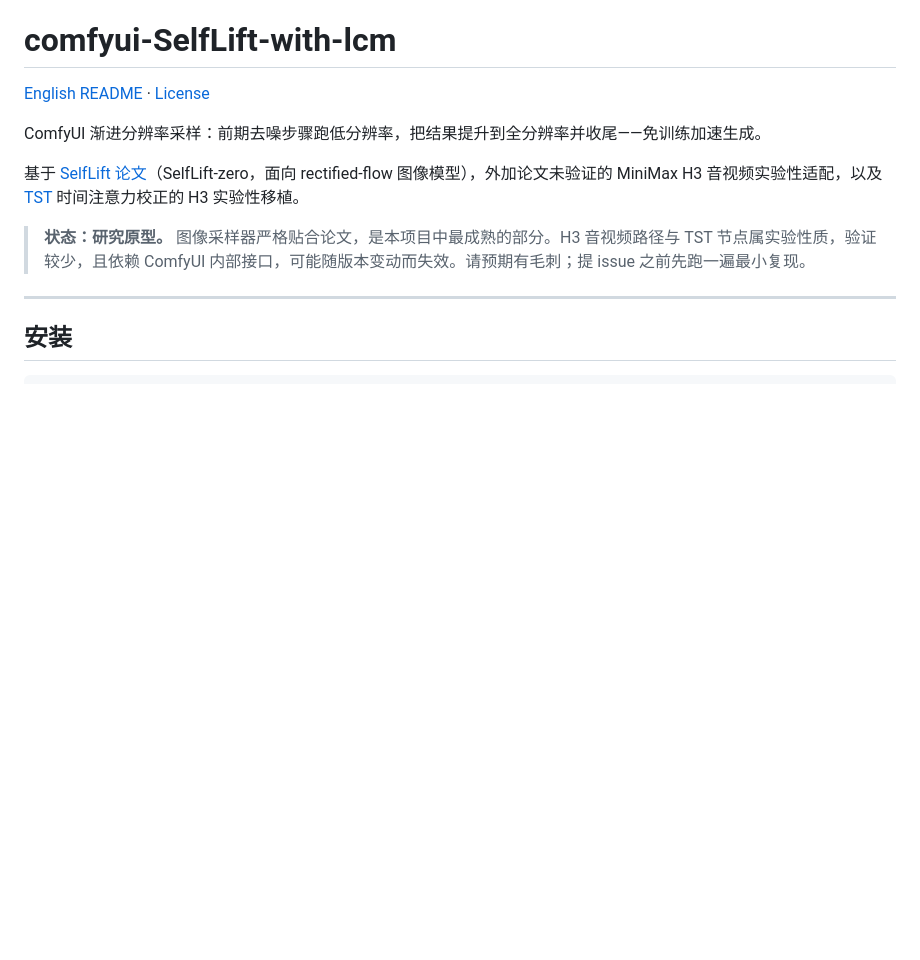
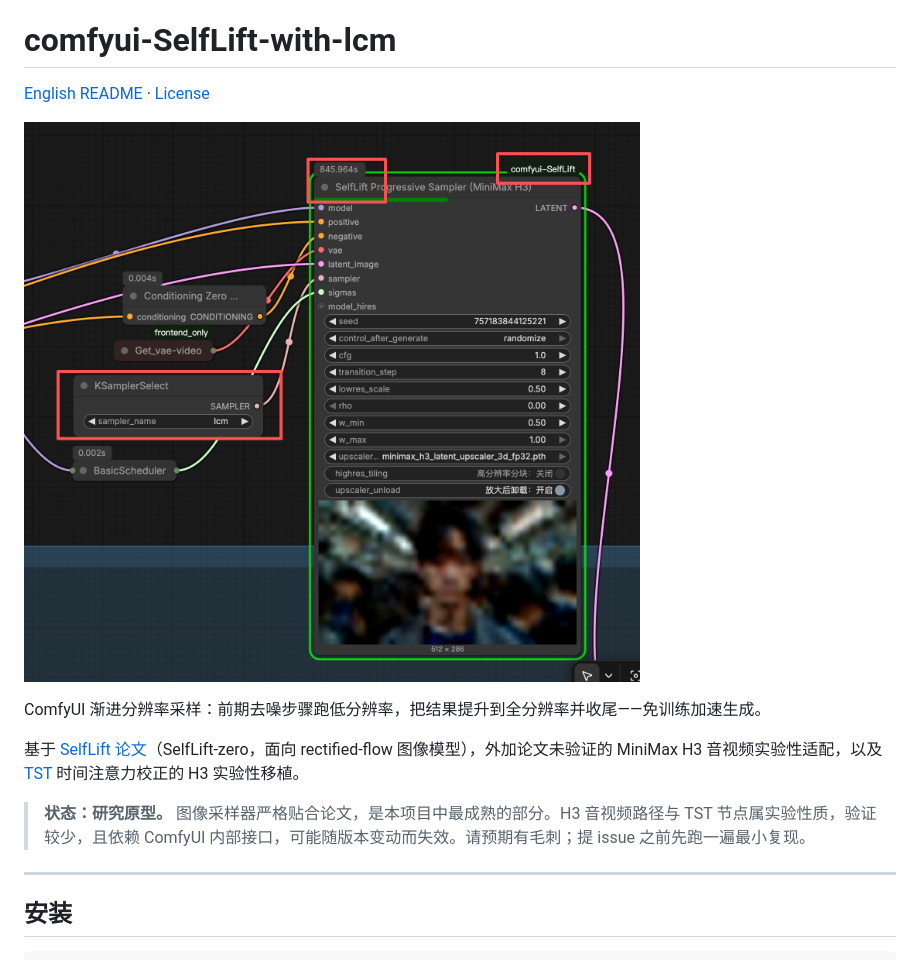
Before and after one commit to henry19801109/comfyui-SelfLift-with-lcm, a Markdown page: README_CN.md, the part around the change. Drawn GitHub-style; pictures changed too: docs/screenshot-h3-workflow.png (added); blank space fills up the shorter version.

Commit message:
Add workflow screenshot to README

```diff
--- a/README_CN.md
+++ b/README_CN.md
@@ -1,6 +1,8 @@
 # comfyui-SelfLift-with-lcm
 
 [English README](README.md) · [License](LICENSE)
+
+![ComfyUI 工作流中的 SelfLift Progressive Sampler (MiniMax H3) 节点](docs/screenshot-h3-workflow.png)
 
 ComfyUI 渐进分辨率采样：前期去噪步骤跑低分辨率，把结果提升到全分辨率并收尾——免训练加速生成。
 
```
